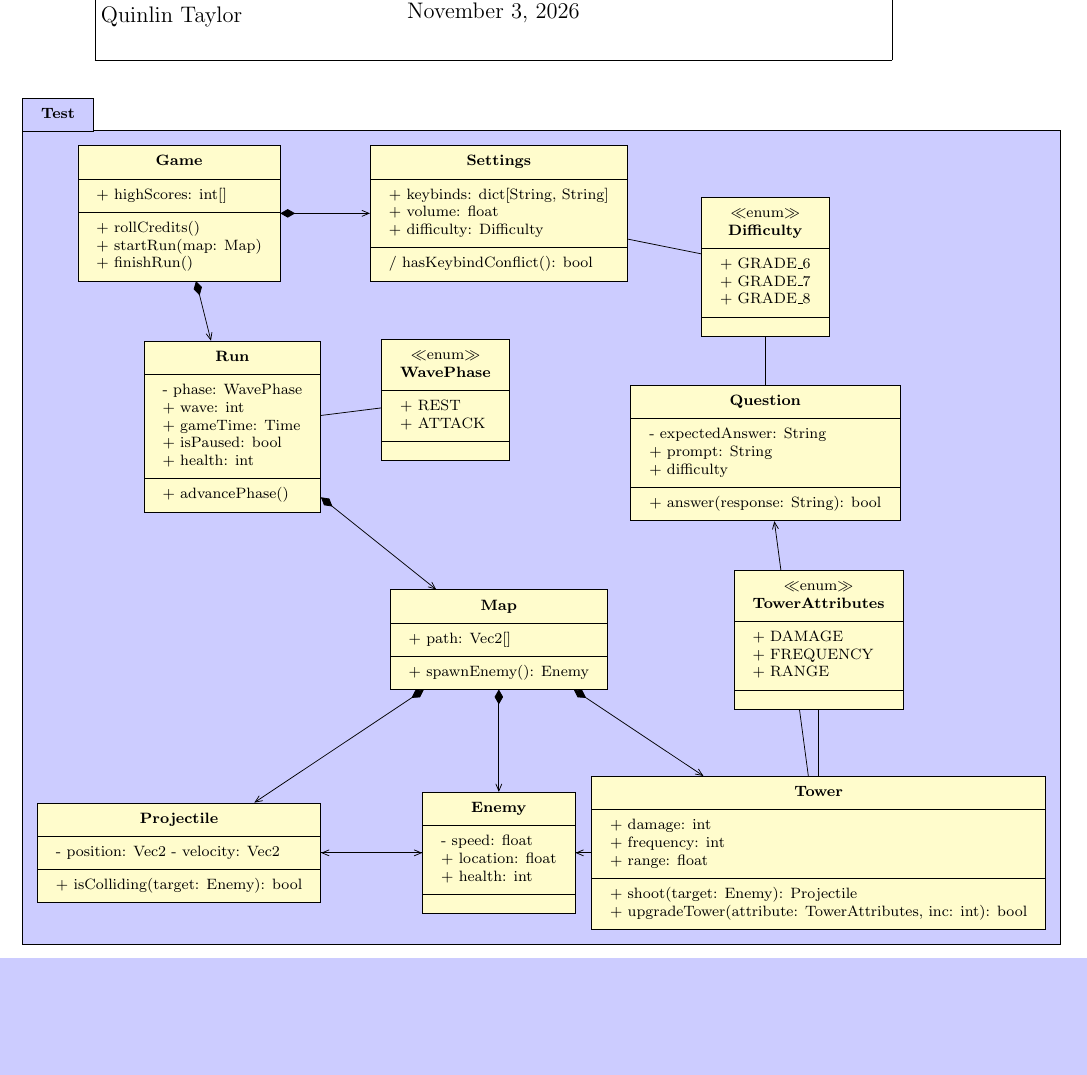
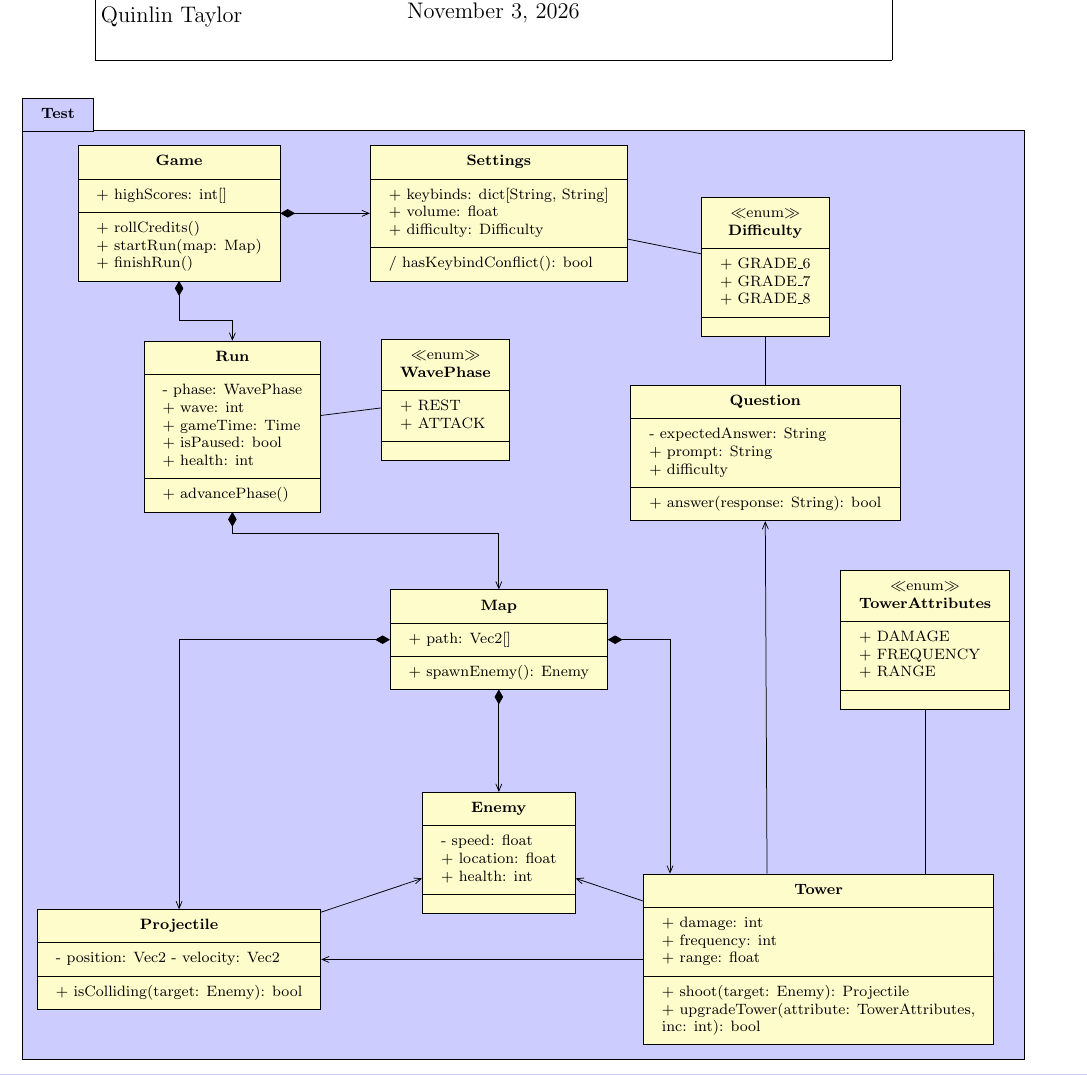
Before and after one commit to Educational-TD/SWE, a LaTeX document (design/class.tex): part of the page, cut so that both start at the same text, the shorter picture padded with empty space. Compiled offline with pdfLaTeX.

Commit message:
Fix geometry of associations

```diff
--- a/design/class.tex
+++ b/design/class.tex
@@ -169,13 +169,13 @@
                 }
                 {
                     + shoot(target: Enemy): Projectile \\
-                    + upgradeTower(attribute: TowerAttributes, inc: int): bool
+                    + upgradeTower(attribute: TowerAttributes, \\ inc: int): bool
                 }
-            \umlunicompo{Map}{Tower}
+            \umlunicompo[geometry=-|, anchor2=150]{Map}{Tower}
             \umluniassoc{Tower}{Enemy}
-            \umluniassoc{Tower}{Projectile}
-            \umluniassoc{Tower}{Question}
-            \umlassoc{Tower}{TowerAttributes}
+            \umluniassoc[geometry=--, anchors=-180 and 0]{Tower}{Projectile}
+            \umluniassoc[anchors=121 and -90]{Tower}{Question}
+            \umlassoc[geometry=-|]{Tower}{TowerAttributes}
             \end{umlpackage}
     \end{tikzpicture}
 \end{document}
```
Also changed, not shown: design/class.tex (14 more changed lines).
